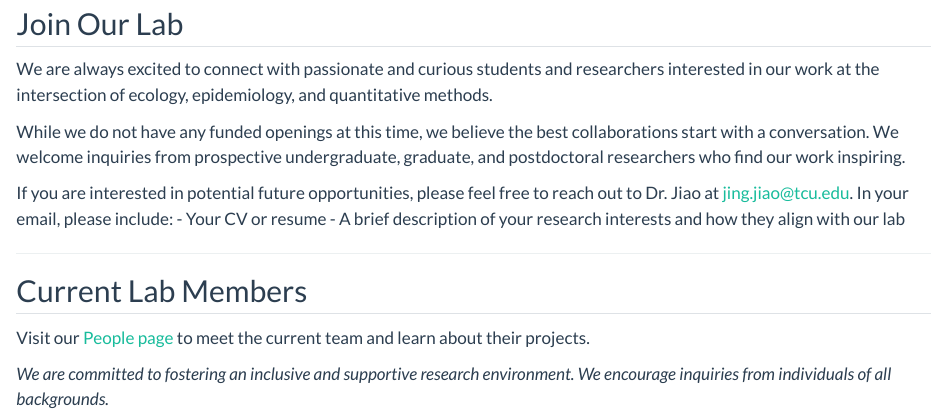
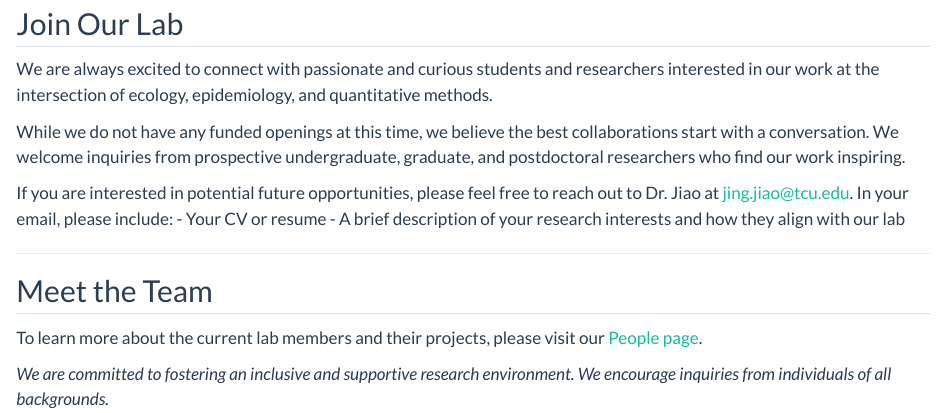
Before and after one commit to jiaojiaojing/jiaojiaojing.github.io, a Quarto document (join-us.qmd): the page in a window 1100 px wide, from 80 px down. Rendered offline with R 4.5, knitr and Pandoc in place of Quarto, with nearby package versions.

Commit message:
Update join-us.qmd

```diff
--- a/join-us.qmd
+++ b/join-us.qmd
@@ -8,14 +8,14 @@ We are always excited to connect with passionate and curious students and resear
 
 While we do not have any funded openings at this time, we believe the best collaborations start with a conversation. We welcome inquiries from prospective undergraduate, graduate, and postdoctoral researchers who find our work inspiring.
 
-If you are interested in potential future opportunities, please feel free to reach out to Dr. Jiao at [jing.jiao@tcu.edu](mailto:jing.jiao@tcu.edu). In your email, please include:
+If you are interested in potential future opportunities, please feel free to reach out to Dr. Jiao at [jing.jiao@tcu.edu](mailto:jing.jiao@cos.name). In your email, please include:
 - Your CV or resume
 - A brief description of your research interests and how they align with our lab
 
 ---
 
-## Current Lab Members
+## Meet the Team
 
-Visit our [People page](people.qmd) to meet the current team and learn about their projects.
+To learn more about the current lab members and their projects, please visit our [People page](people.qmd).
 
 *We are committed to fostering an inclusive and supportive research environment. We encourage inquiries from individuals of all backgrounds.*
```
